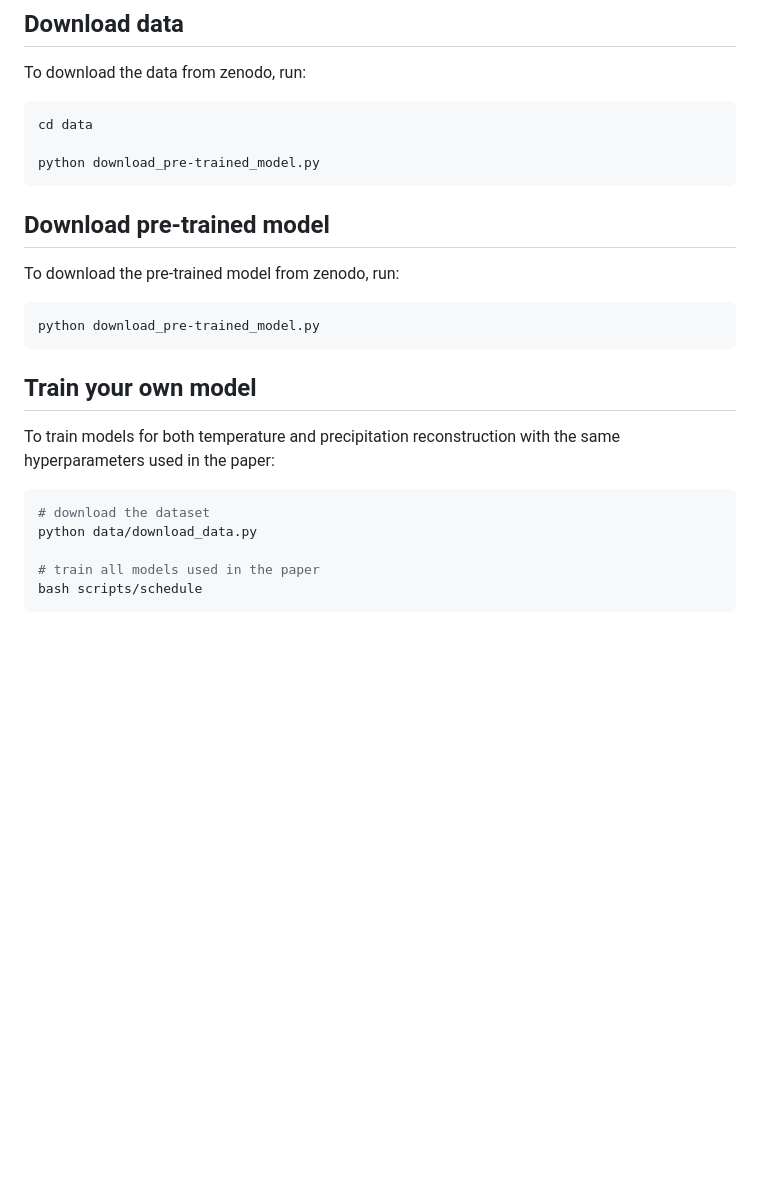
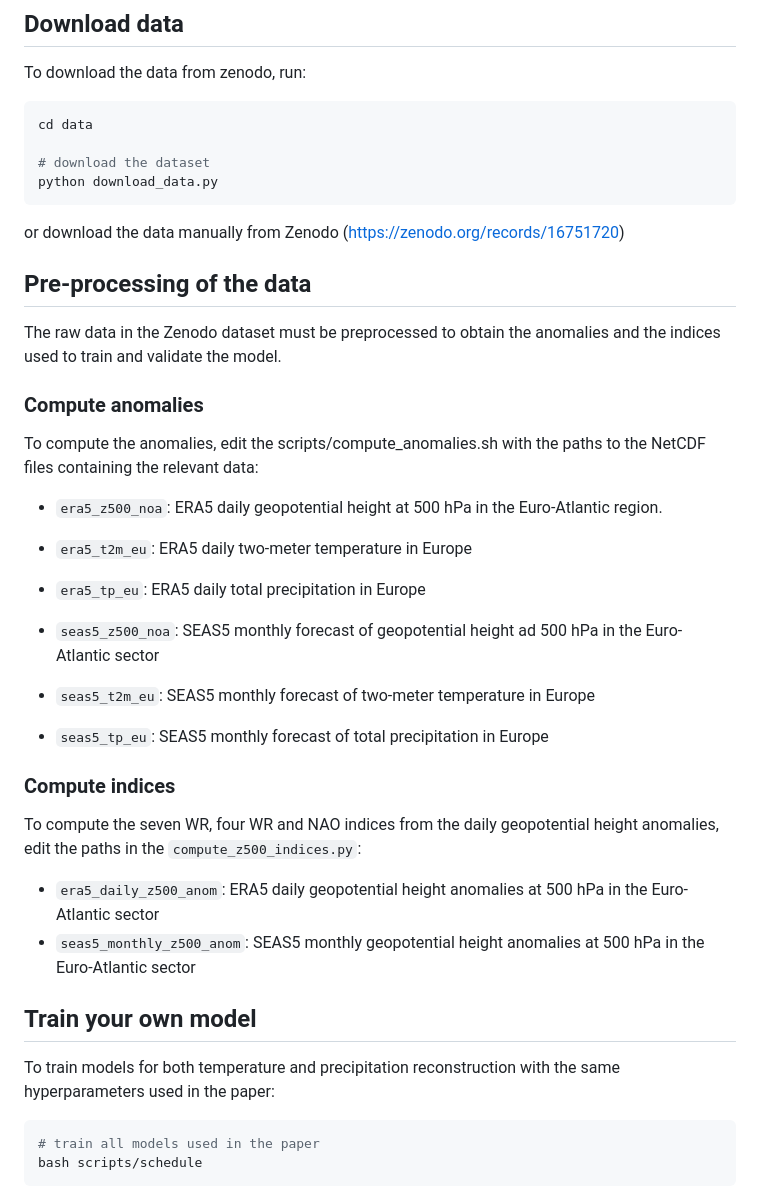
Before and after one commit to DSIP-FBK/anom_recon, a Markdown page: README.md, the part around one of its changes. Drawn GitHub-style; blank space fills up the shorter version.

````diff
--- a/README.md
+++ b/README.md
@@ -75,23 +75,38 @@ To download the data from zenodo, run:
 ```bash
 cd data
 
-python download_pre-trained_model.py
+# download the dataset
+python download_data.py
 ```
 
-## Download pre-trained model
-To download the pre-trained model from zenodo, run:
+or download the data manually from Zenodo (https://zenodo.org/records/16751720)
 
-```bash
-python download_pre-trained_model.py
-```
+
+## Pre-processing of the data
+The raw data in the Zenodo dataset must be preprocessed to obtain the anomalies and the indices used to train and validate the model.
+
+### Compute anomalies
+To compute the anomalies, edit the scripts/compute_anomalies.sh with the paths to the NetCDF files containing the relevant data:
+
+  - `era5_z500_noa`: ERA5 daily geopotential height at 500 hPa in the Euro-Atlantic region.
+  - `era5_t2m_eu`: ERA5 daily two-meter temperature in Europe
+  - `era5_tp_eu`: ERA5 daily total precipitation in Europe
+
+  - `seas5_z500_noa`: SEAS5 monthly forecast of geopotential height ad 500 hPa in the Euro-Atlantic sector
+  - `seas5_t2m_eu`: SEAS5 monthly forecast of two-meter temperature in Europe
+  - `seas5_tp_eu`: SEAS5 monthly forecast of total precipitation in Europe
+
+### Compute indices
+To compute the seven WR, four WR and NAO indices from the daily geopotential height anomalies, edit the paths in the `compute_z500_indices.py`:
+
+  - `era5_daily_z500_anom`: ERA5 daily geopotential height anomalies at 500 hPa in the Euro-Atlantic sector
+  - `seas5_monthly_z500_anom`: SEAS5 monthly geopotential height anomalies at 500 hPa in the Euro-Atlantic sector
+
 
 ## Train your own model
 To train models for both temperature and precipitation reconstruction with the same hyperparameters used in the paper:
 
 ```bash
-# download the dataset
-python data/download_data.py
-
 # train all models used in the paper
 bash scripts/schedule
 ```
````
Also changed, not shown: other parts of README.md (+42 -8 lines).
